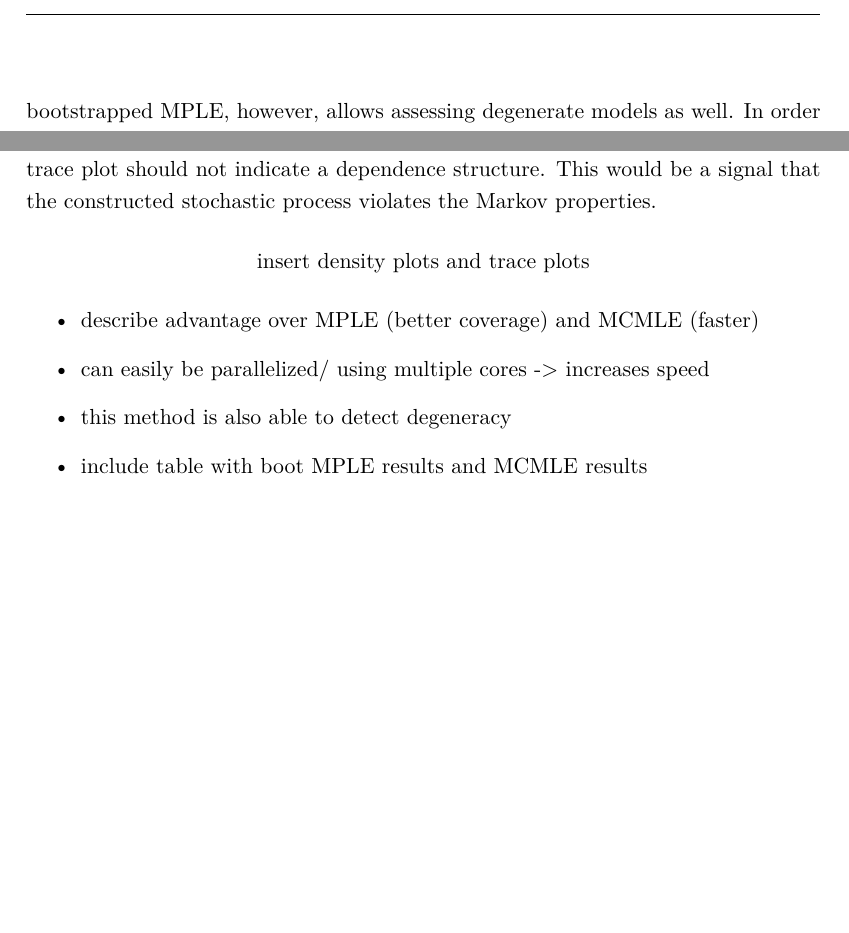
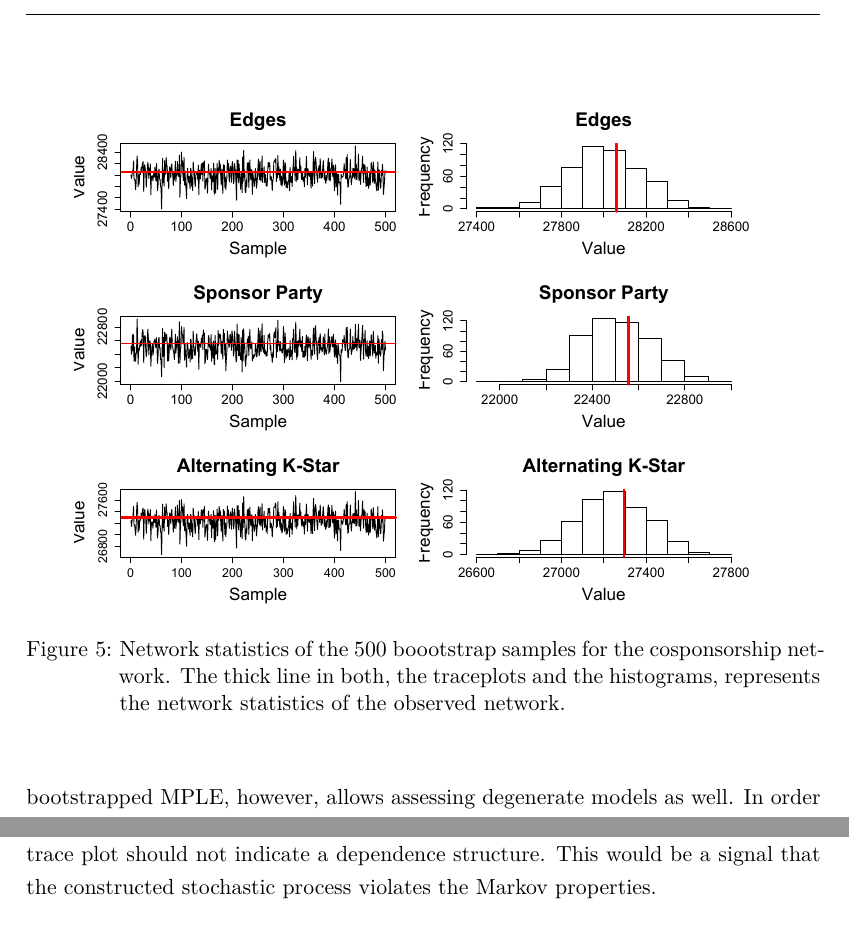
Before and after one commit to desmarais-lab/ERGM_MPLE_parBoot, a LaTeX paper (TeX/paper.tex): two parts of page 16 of 19, joined at a grey line, cut at the place of the change, the shorter picture padded with empty space. Compiled offline with pdfLaTeX.

Commit message:
Add files via upload

```diff
--- a/TeX/paper.tex
+++ b/TeX/paper.tex
@@ -306,6 +306,9 @@ This means that a relative computing time greater than 1 indicates that the MCML
 \end{figure}
 Figure \ref{comptime} demonstrates that all three networks only require two cores for the bootstrapped MPLE to outperform the computing time of the MCMLE and that the computing time can further be reduced if more computing cores are available. This figure also depicts that larger network in general require a longer computation time and will benefit more if the bootstrapped MPLE is used.\\
 Of course the actual computing time for a network always depends on the statistics that are included in the network, but in general larger networks require longer computation times, since a larger MCMC sample size is required and more MC steps are necessary to simulate a new network that does not overly depend on the previous sample. This makes the bootstrapped MPLE a beneficial alternative especially for very large networks. \\[0.3cm]
-One of the major disadvantages of MPLE over MCMLE is that it cannot assess {\it degeneracy}. When fitting an ERGM one usually has to deal with the problem of unreliable approximatively likelihood estimates for the model's parameters. The reason why degeneracy occurs is that the stochastic process generated by the MCMC-algorithm does not necessarily hold through the model's defined distribution of the random variable $Y$ as stationary distribution (see Handcock \cite{Handcock.2003} and Rinaldo et al. \cite{Rinaldo2009}). The bootstrapped MPLE, however, allows assessing degenerate models as well. In order to verify whether a model is degenerate or not, one can take a look at density and trace plots as visualized in figure ??. The trace plots on the left side depict the the attained values via MCMC simulated networks for every single statistic included into the model, centered on the statistic values of the observed network. The plots on the right side visualize the empirical density function of the respective statistic, based on the simulated networks (Hunter and Handcock \cite{Hunter.2006}). For a non-degenerated model the empirical density function should be symmetrical around zero for every included centered statistic, since this corresponds with the expected value of a centered statistic (compare equation (\ref{assumption})).
+One of the major disadvantages of MPLE over MCMLE is that it cannot assess {\it degeneracy}. When fitting an ERGM one usually has to deal with the problem of unreliable approximatively likelihood estimates for the model's parameters. The reason why degeneracy occurs is that the stochastic process generated by the MCMC-algorithm does not necessarily hold through the model's defined distribution of the random variable $Y$ as stationary distribution (see Handcock \cite{Handcock.2003} and Rinaldo et al. \cite{Rinaldo2009}). The bootstrapped MPLE, however, allows assessing degenerate models as well. In order to verify whether a model is degenerate or not, one can take a look at density and trace plots as visualized in figure \ref{diagnostics}. The trace plots on the left side depict the the attained values via MCMC simulated networks for every single statistic included into the model, centered on the statistic values of the observed network. The plots on the right side visualize the empirical density function of the respective statistic, based on the simulated networks (Hunter and Handcock \cite{Hunter.2006}). For a non-degenerated model the empirical density function should be symmetrical around zero for every included centered statistic, since this corresponds with the expected value of a centered statistic (compare equation (\ref{assumption})).
 Otherwise, the values of the simulated networks systematically differ from the corresponding statistics in the observed network, making it unreasonable to assume that the simulated networks originate from the same distribution as the observed network. Furthermore, the trajectories in the trace plot should not indicate a dependence structure. This would be a signal that the constructed stochastic process violates the Markov properties.
-$$\text{insert density plots and trace plots}$$
+\begin{figure}
+\begin{center}
+\includegraphics[scale=.6]{MPLE_histogram_traceplot_cosponsorship}
+\caption{Network statistics of the 500 boootstrap samples for the cosponsorship network. The thick line in both, the traceplots and the histograms, represents the network statistics of the observed network. }
@@ -312,11 +318,4 @@ $$\text{insert density plots and trace plots}$$
 
-\begin{itemize}
-
-\item describe advantage over MPLE (better coverage) and MCMLE (faster)
-\item can easily be parallelized/ using multiple cores -> increases speed
-\item this method is also able to detect degeneracy
-\item include table with boot MPLE results and MCMLE results
-\end{itemize}
 
 
  \section*{Other chapters}
```
Also changed, not shown: TeX/MPLE_histogram_traceplot_cosponsorship.pdf (added), TeX/paper.pdf, TeX/paper.tex (5 more changed lines), 3 other files.
